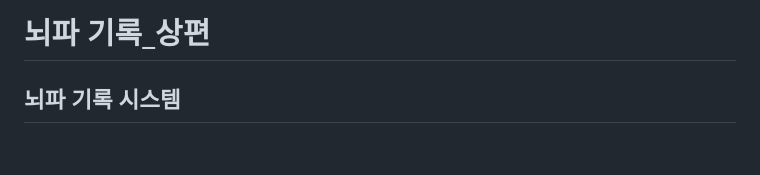
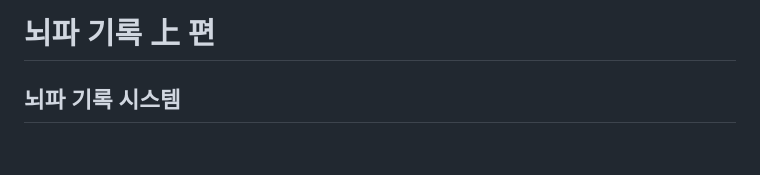
Before and after one commit to ez-neurai/TIL, a Markdown page: EEG/뇌파_기록_상편.md, the part around the change. GitHub-like rendering.

```diff
--- a/EEG/뇌파_기록_상편.md
+++ b/EEG/뇌파_기록_상편.md
@@ -1,4 +1,4 @@
-# 뇌파 기록_상편
+# 뇌파 기록 上 편
 ## 뇌파 기록 시스템
 <br>
 
```
Also changed, not shown: EEG/뇌파_기록_하편.md (+42 -23 lines), EEG/뇌파_신호_특성_및_분석법.md (added, +91 -0 lines).
